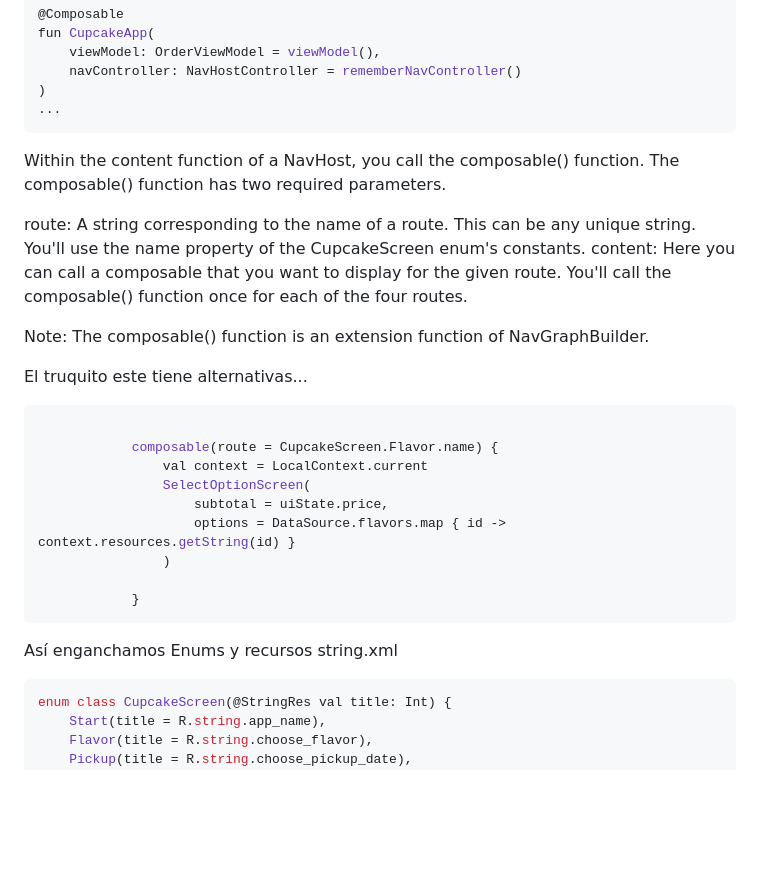
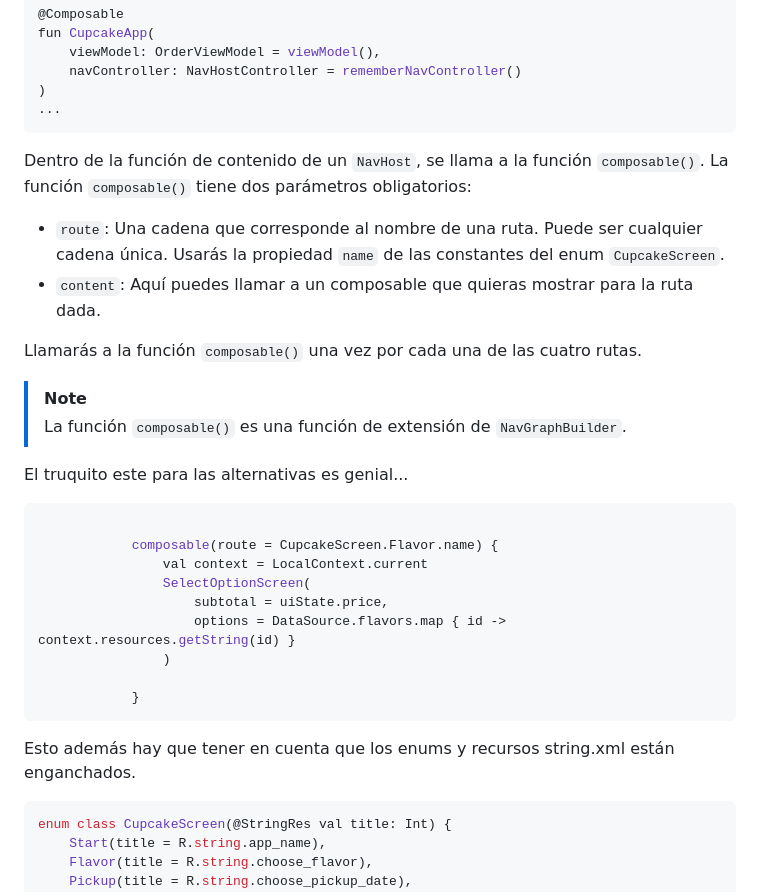
Before and after one commit to scontreraslopez/pmdm-2025, a Markdown page: T08.md, the part around the change. Rendered like a GitHub page; blank space fills up the shorter version.

````diff
--- a/T08.md
+++ b/T08.md
@@ -81,15 +81,17 @@ fun CupcakeApp(
 ...
 ```
 
-Within the content function of a NavHost, you call the composable() function. The composable() function has two required parameters.
+Dentro de la función de contenido de un `NavHost`, se llama a la función `composable()`. La función `composable()` tiene dos parámetros obligatorios:
 
-route: A string corresponding to the name of a route. This can be any unique string. You'll use the name property of the CupcakeScreen enum's constants.
-content: Here you can call a composable that you want to display for the given route.
-You'll call the composable() function once for each of the four routes.
+- `route`: Una cadena que corresponde al nombre de una ruta. Puede ser cualquier cadena única. Usarás la propiedad `name` de las constantes del enum `CupcakeScreen`.
+- `content`: Aquí puedes llamar a un composable que quieras mostrar para la ruta dada.
 
-Note: The composable() function is an extension function of NavGraphBuilder.
+Llamarás a la función `composable()` una vez por cada una de las cuatro rutas.
 
-El truquito este tiene alternativas...
+> [!NOTE]
+> La función `composable()` es una función de extensión de `NavGraphBuilder`.
+
+El truquito este para las alternativas es genial...
 
 ```kotlin
 
@@ -103,7 +105,7 @@ El truquito este tiene alternativas...
             }
 ```
 
-Así enganchamos Enums y recursos string.xml
+Esto además hay que tener en cuenta que los enums y recursos string.xml están enganchados.
 
 ```kotlin
 enum class CupcakeScreen(@StringRes val title: Int) {
````
Also changed, not shown: T10.md (+8 -1 lines).
